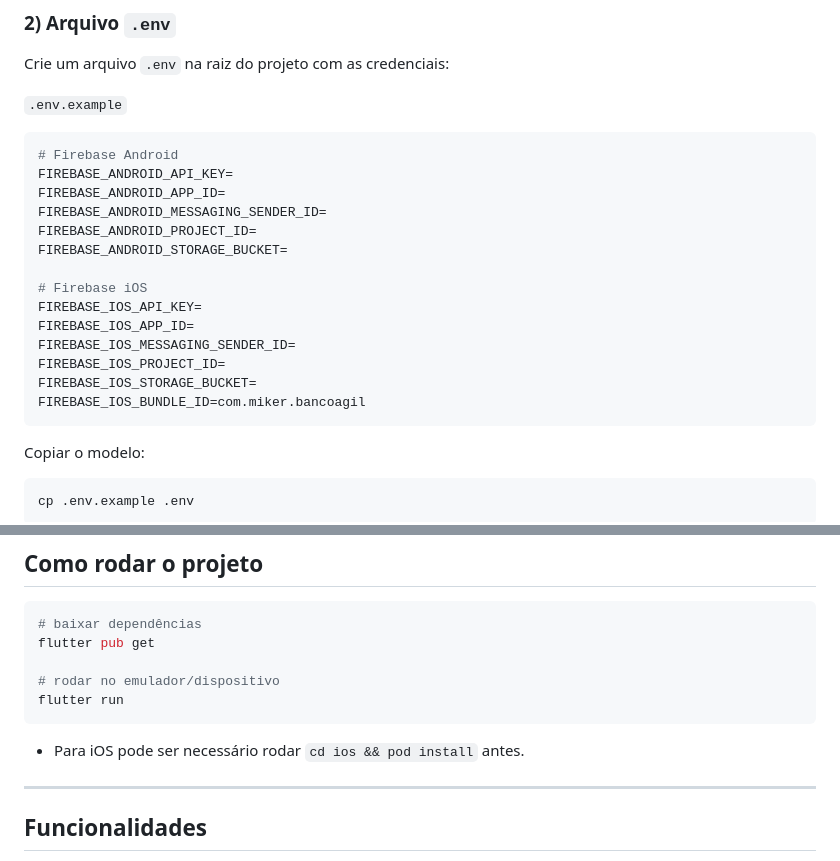
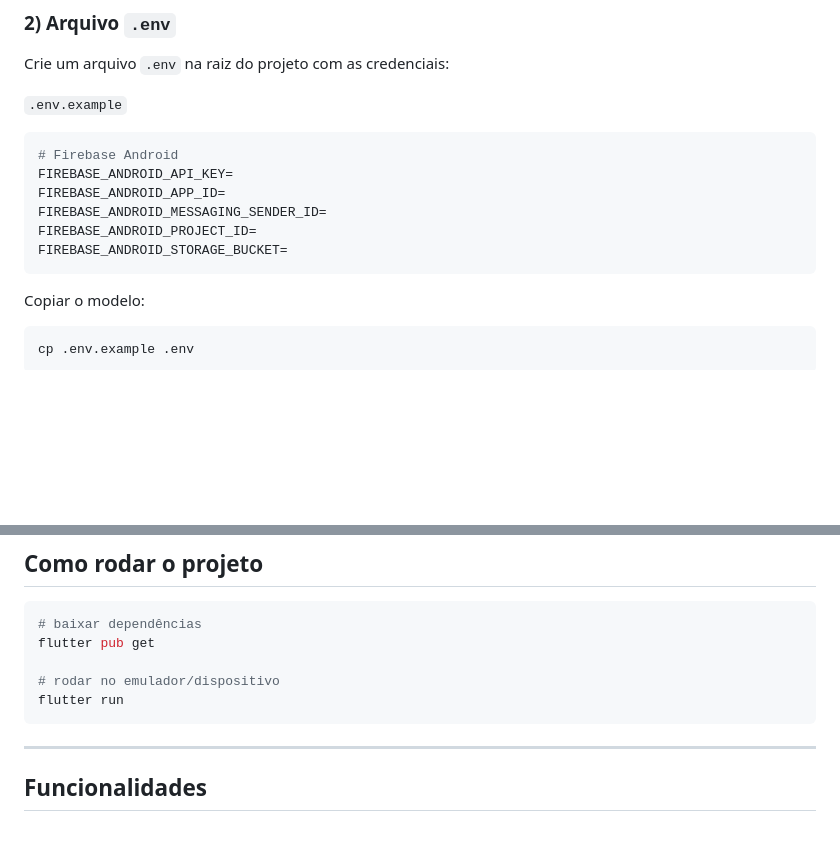
Before and after one commit to MichaelRBeck/BancoAgilMobile, a Markdown page: README.md, 2 parts joined by grey strips. Rendered like a GitHub page; blank space fills up the shorter version.

````diff
--- a/README.md
+++ b/README.md
@@ -82,14 +82,6 @@ FIREBASE_ANDROID_APP_ID=
 FIREBASE_ANDROID_MESSAGING_SENDER_ID=
 FIREBASE_ANDROID_PROJECT_ID=
 FIREBASE_ANDROID_STORAGE_BUCKET=
-
-# Firebase iOS
-FIREBASE_IOS_API_KEY=
-FIREBASE_IOS_APP_ID=
-FIREBASE_IOS_MESSAGING_SENDER_ID=
-FIREBASE_IOS_PROJECT_ID=
-FIREBASE_IOS_STORAGE_BUCKET=
-FIREBASE_IOS_BUNDLE_ID=com.miker.bancoagil
 ```
 
 Copiar o modelo:
@@ -109,9 +101,6 @@ flutter pub get
 # rodar no emulador/dispositivo
 flutter run
 ```
-
-- Para iOS pode ser necessário rodar `cd ios && pod install` antes.
-
 ---
 
 ## Funcionalidades
````
